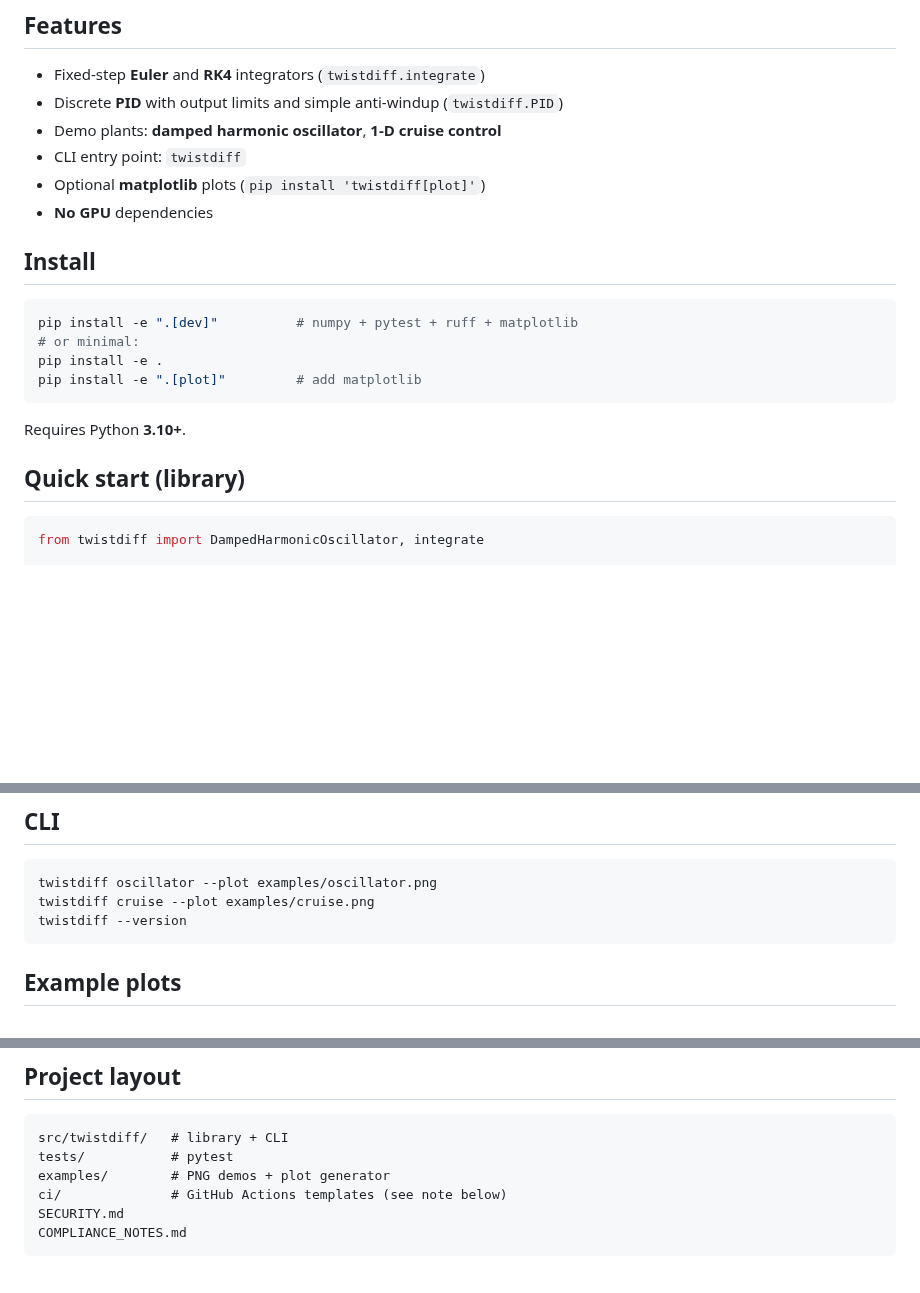
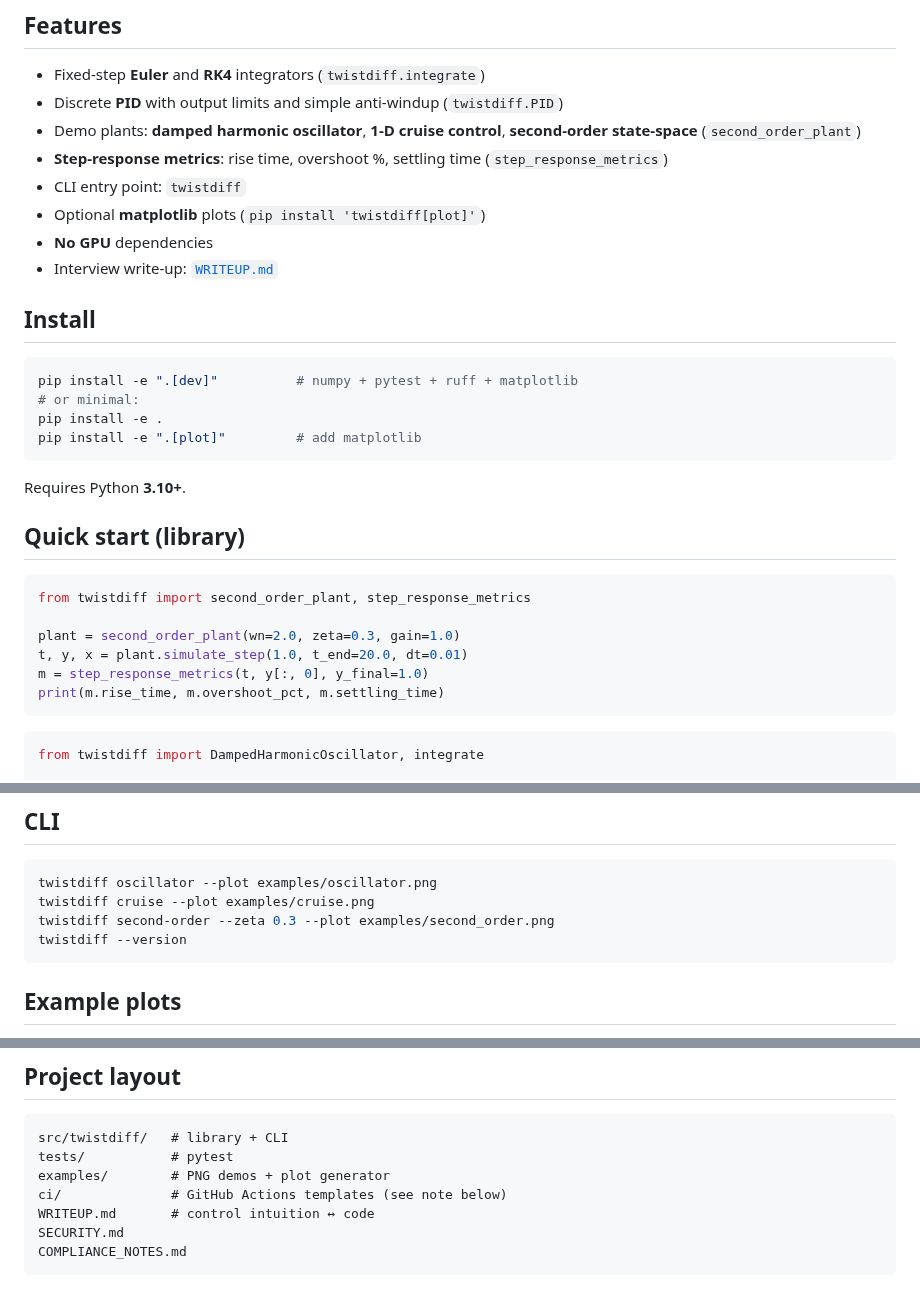
Before and after one commit to maxmccutcheon59/twistdiff, a Markdown page: README.md, 3 parts joined by grey strips. Rendered like a GitHub page; blank space fills up the shorter version.

````diff
--- a/README.md
+++ b/README.md
@@ -10,10 +11,12 @@ Educational / research portfolio library — not industrial control software.
 
 - Fixed-step **Euler** and **RK4** integrators (`twistdiff.integrate`)
 - Discrete **PID** with output limits and simple anti-windup (`twistdiff.PID`)
-- Demo plants: **damped harmonic oscillator**, **1-D cruise control**
+- Demo plants: **damped harmonic oscillator**, **1-D cruise control**, **second-order state-space** (`second_order_plant`)
+- **Step-response metrics**: rise time, overshoot %, settling time (`step_response_metrics`)
 - CLI entry point: `twistdiff`
 - Optional **matplotlib** plots (`pip install 'twistdiff[plot]'`)
 - **No GPU** dependencies
+- Interview write-up: [`WRITEUP.md`](WRITEUP.md)
 
 ## Install
 
@@ -27,6 +30,15 @@ pip install -e ".[plot]"         # add matplotlib
 Requires Python **3.10+**.
 
 ## Quick start (library)
+
+```python
+from twistdiff import second_order_plant, step_response_metrics
+
+plant = second_order_plant(wn=2.0, zeta=0.3, gain=1.0)
+t, y, x = plant.simulate_step(1.0, t_end=20.0, dt=0.01)
+m = step_response_metrics(t, y[:, 0], y_final=1.0)
+print(m.rise_time, m.overshoot_pct, m.settling_time)
+```
 
 ```python
 from twistdiff import DampedHarmonicOscillator, integrate
@@ -53,6 +65,7 @@ print(v)  # ~ setpoint
 ```bash
 twistdiff oscillator --plot examples/oscillator.png
 twistdiff cruise --plot examples/cruise.png
+twistdiff second-order --zeta 0.3 --plot examples/second_order.png
 twistdiff --version
 ```
 
@@ -93,6 +113,7 @@ src/twistdiff/   # library + CLI
 tests/           # pytest
 examples/        # PNG demos + plot generator
 ci/              # GitHub Actions templates (see note below)
+WRITEUP.md       # control intuition ↔ code
 SECURITY.md
 COMPLIANCE_NOTES.md
 ```
````
Also changed, not shown: other parts of README.md (+10 -2 lines), CHANGELOG.md (+18 -0 lines), COMPLIANCE_NOTES.md (+2 -1 lines), WRITEUP.md (added, +111 -0 lines), examples/second_order.png (added), 13 other files.
